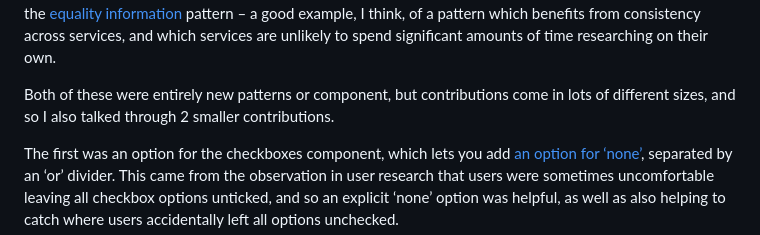
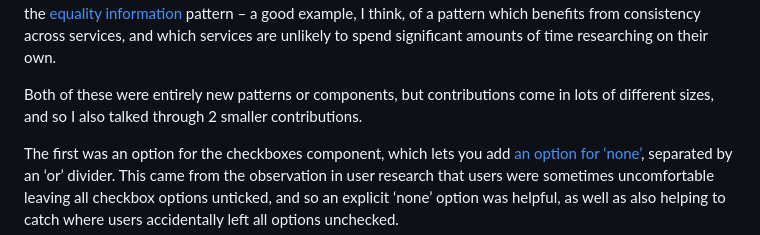
Before and after one commit to x-govuk/x-govuk.github.io, a Markdown page: app/posts/design-system-day-2023.md, the part around the change. GitHub-like rendering.

Commit message:
Fix pluralisation
Co-authored-by: Paul Robert Lloyd <paulrobertlloyd@users.noreply.github.com>

```diff
--- a/app/posts/design-system-day-2023.md
+++ b/app/posts/design-system-day-2023.md
@@ -43,7 +43,7 @@ The contribution process was a great learning experience for me. The [pull reque
 
 The second contribution I worked on was a rare example of where contributing to a design pattern directly aligned with the aims of the service I was working on. The service was [Ethnicity facts and figures](https://www.ethnicity-facts-figures.service.gov.uk), and a significant issue the service faced is that the data about ethnicity collected by different government services was wildly inconsistent. We did [some research into the different patterns used](https://designnotes.blog.gov.uk/2019/01/29/researching-how-we-ask-users-about-their-ethnicity/), and then worked with the Office for National Statistics to design a more accessible pattern (using radios not dropdowns) which aligned with the national census. This design was later widened out by others to include further questions as part of the [equality information](https://design-system.service.gov.uk/patterns/equality-information/) pattern – a good example, I think, of a pattern which benefits from consistency across services, and which services are unlikely to spend significant amounts of time researching on their own.
 
-Both of these were entirely new patterns or component, but contributions come in lots of different sizes, and so I also talked through 2 smaller contributions.
+Both of these were entirely new patterns or components, but contributions come in lots of different sizes, and so I also talked through 2 smaller contributions.
 
 The first was an option for the checkboxes component, which lets you add [an option for ‘none’](https://design-system.service.gov.uk/components/checkboxes/#add-an-option-for-none), separated by an ‘or’ divider. This came from the observation in user research that users were sometimes uncomfortable leaving all checkbox options unticked, and so an explicit ‘none’ option was helpful, as well as also helping to catch where users accidentally left all options unchecked.
 
```
